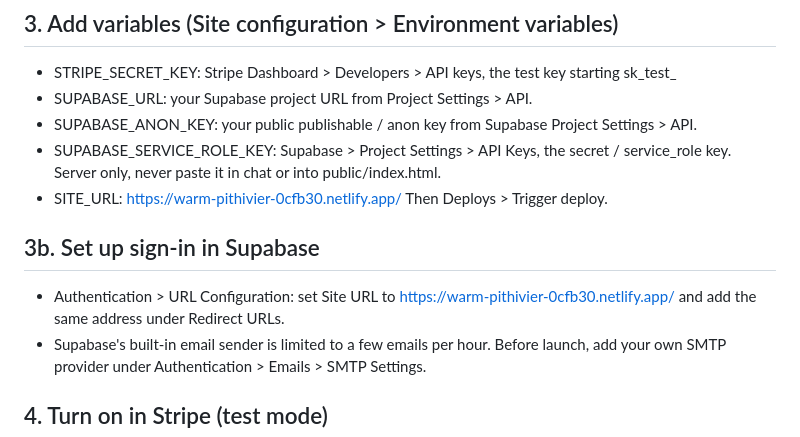
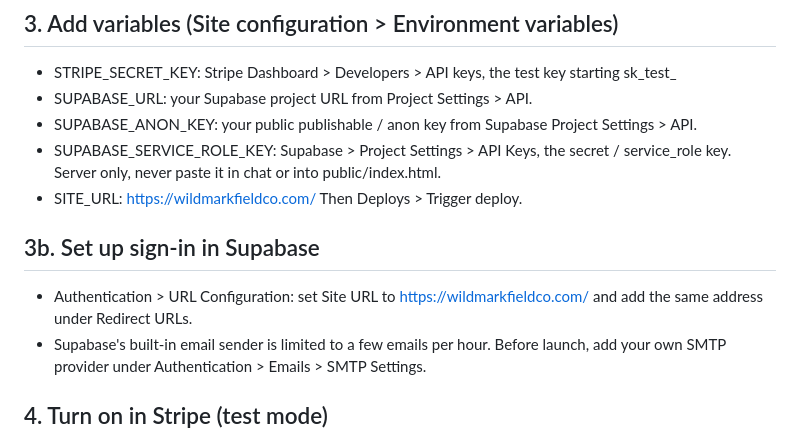
Before and after one commit to carsonwright2009-hash/Wild-mark-feild-and-co-, a Markdown page: DEPLOY.md, the part around the change. GitHub-like rendering.

Commit message:
Point deploy notes at the real domain and redeploy
Co-Authored-By: Claude Sonnet 5.5 <noreply@anthropic.com>
Claude-Session: https://claude.ai/code/session_01KM4G2GJPaStGfe78mv5xya

```diff
--- a/DEPLOY.md
+++ b/DEPLOY.md
@@ -13,11 +13,11 @@
 - SUPABASE_URL: your Supabase project URL from Project Settings > API.
 - SUPABASE_ANON_KEY: your public publishable / anon key from Supabase Project Settings > API.
 - SUPABASE_SERVICE_ROLE_KEY: Supabase > Project Settings > API Keys, the secret / service_role key. Server only, never paste it in chat or into public/index.html.
-- SITE_URL: https://warm-pithivier-0cfb30.netlify.app/
+- SITE_URL: https://wildmarkfieldco.com/
 Then Deploys > Trigger deploy.
 
 ## 3b. Set up sign-in in Supabase
-- Authentication > URL Configuration: set Site URL to https://warm-pithivier-0cfb30.netlify.app/ and add the same address under Redirect URLs.
+- Authentication > URL Configuration: set Site URL to https://wildmarkfieldco.com/ and add the same address under Redirect URLs.
 - Supabase's built-in email sender is limited to a few emails per hour. Before launch, add your own SMTP provider under Authentication > Emails > SMTP Settings.
 
 ## 4. Turn on in Stripe (test mode)
```
